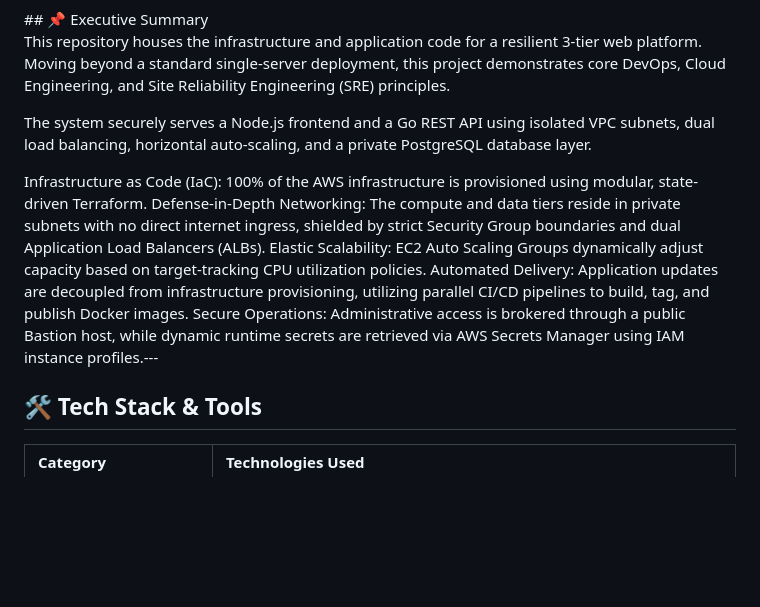
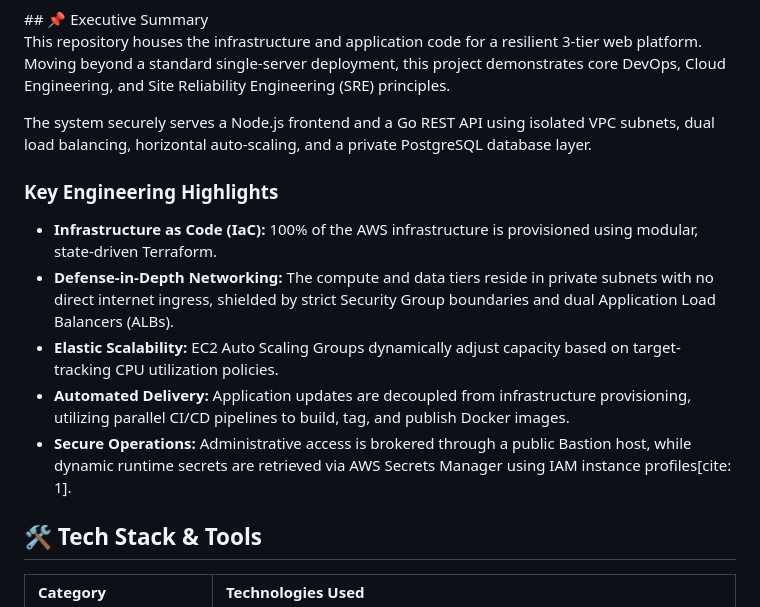
Before and after one commit to Nafees-khan-29/Nafees-khan-29-Terraform-multi-AZ-3-tier-infra, a Markdown page: README.md, the part around the change. Rendered like a GitHub page; blank space fills up the shorter version.

Commit message:
Add key engineering highlights to README
Added a section for key engineering highlights in the README.

```diff
--- a/README.md
+++ b/README.md
@@ -22,11 +22,12 @@ This repository houses the infrastructure and application code for a resilient 3
 
 The system securely serves a Node.js frontend and a Go REST API using isolated VPC subnets, dual load balancing, horizontal auto-scaling, and a private PostgreSQL database layer.
 
-Infrastructure as Code (IaC): 100% of the AWS infrastructure is provisioned using modular, state-driven Terraform.
-Defense-in-Depth Networking: The compute and data tiers reside in private subnets with no direct internet ingress, shielded by strict Security Group boundaries and dual Application Load Balancers (ALBs).
-Elastic Scalability: EC2 Auto Scaling Groups dynamically adjust capacity based on target-tracking CPU utilization policies.
-Automated Delivery: Application updates are decoupled from infrastructure provisioning, utilizing parallel CI/CD pipelines to build, tag, and publish Docker images.
-Secure Operations: Administrative access is brokered through a public Bastion host, while dynamic runtime secrets are retrieved via AWS Secrets Manager using IAM instance profiles.---
+### Key Engineering Highlights
+*   **Infrastructure as Code (IaC):** 100% of the AWS infrastructure is provisioned using modular, state-driven Terraform.
+*   **Defense-in-Depth Networking:** The compute and data tiers reside in private subnets with no direct internet ingress, shielded by strict Security Group boundaries and dual Application Load Balancers (ALBs).
+*   **Elastic Scalability:** EC2 Auto Scaling Groups dynamically adjust capacity based on target-tracking CPU utilization policies.
+*   **Automated Delivery:** Application updates are decoupled from infrastructure provisioning, utilizing parallel CI/CD pipelines to build, tag, and publish Docker images.
+*   **Secure Operations:** Administrative access is brokered through a public Bastion host, while dynamic runtime secrets are retrieved via AWS Secrets Manager using IAM instance profiles[cite: 1].
 
 ## 🛠 Tech Stack & Tools
 
```
